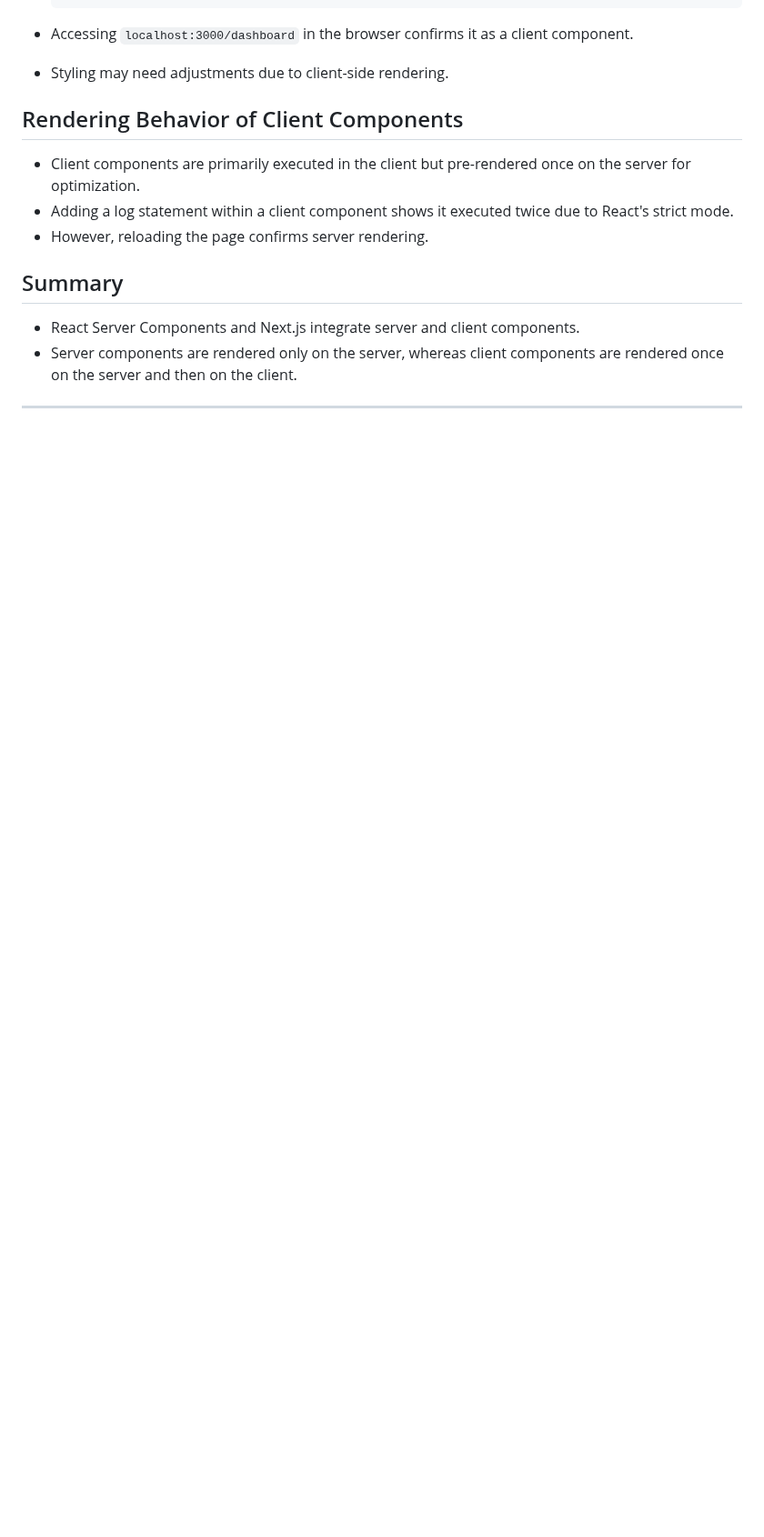
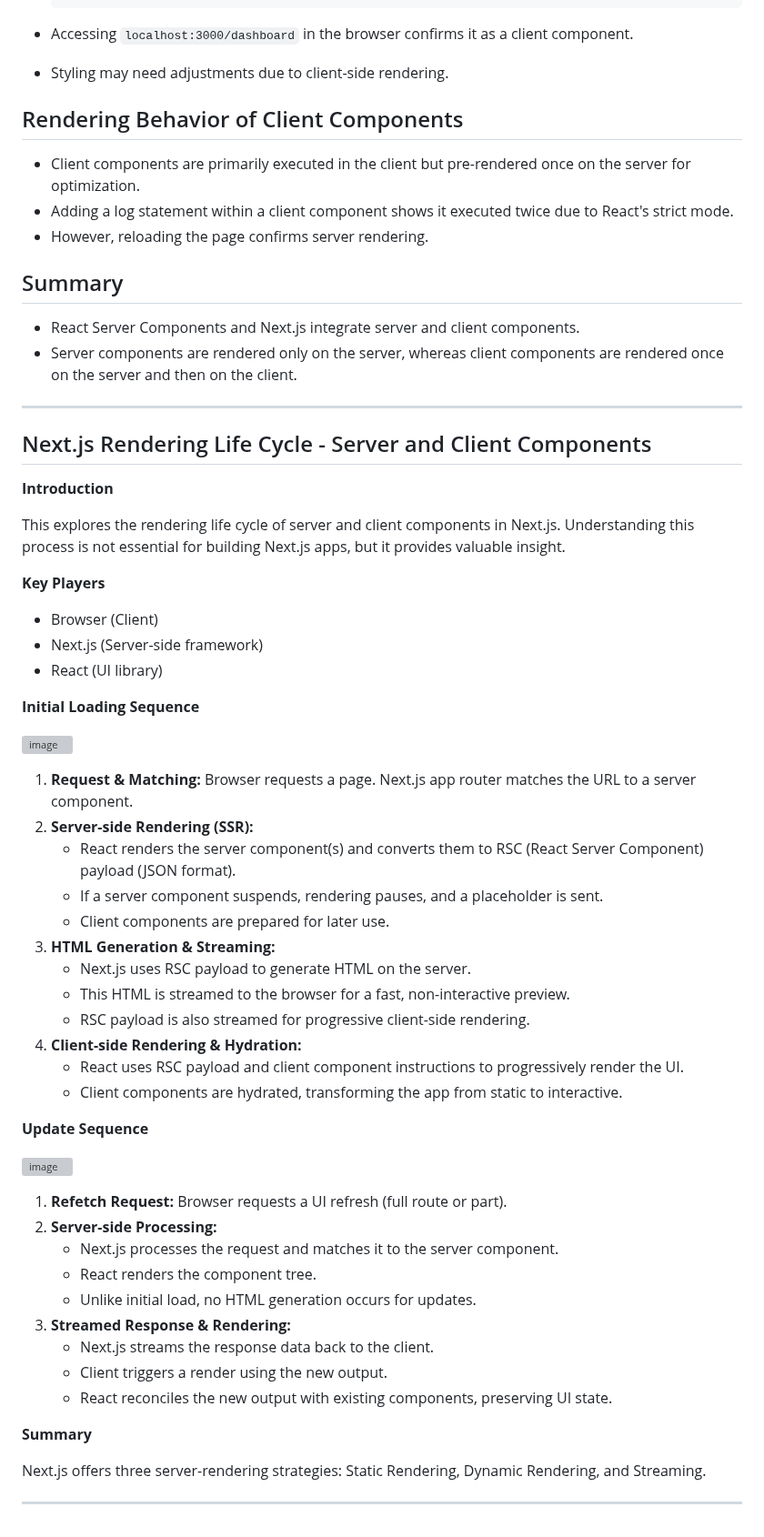
Before and after one commit to Akmeena4u/Web-Development-Bootcamp, a Markdown page: 007-NextJS/011_Rendring/Notes.md, the part around the change. Shown at 91% size. Rendered like a GitHub page; blank space fills up the shorter version; grey boxes are pictures that could not be loaded.

```diff
--- a/007-NextJS/011_Rendring/Notes.md
+++ b/007-NextJS/011_Rendring/Notes.md
@@ -234,3 +234,54 @@ In our previous video, we dived into React Server Components (RSC), which introd
 - Server components are rendered only on the server, whereas client components are rendered once on the server and then on the client.
 
 ---
+
+## Next.js Rendering Life Cycle - Server and Client Components
+
+**Introduction**
+
+This explores the rendering life cycle of server and client components in Next.js. Understanding this process is not essential for building Next.js apps, but it provides valuable insight.
+
+**Key Players**
+
+* Browser (Client)
+* Next.js (Server-side framework)
+* React (UI library)
+
+**Initial Loading Sequence**
+
+![image](https://github.com/Akmeena4u/Web-Development-Bootcamp/assets/93425334/6d292ae4-0f10-4966-ac56-f983fa601fb7)
+
+
+1. **Request & Matching:** Browser requests a page. Next.js app router matches the URL to a server component.
+2. **Server-side Rendering (SSR):**
+    * React renders the server component(s) and converts them to RSC (React Server Component) payload (JSON format).
+    * If a server component suspends, rendering pauses, and a placeholder is sent.
+    * Client components are prepared for later use.
+3. **HTML Generation & Streaming:**
+    * Next.js uses RSC payload to generate HTML on the server.
+    * This HTML is streamed to the browser for a fast, non-interactive preview.
+    * RSC payload is also streamed for progressive client-side rendering.
+4. **Client-side Rendering & Hydration:**
+    * React uses RSC payload and client component instructions to progressively render the UI.
+    * Client components are hydrated, transforming the app from static to interactive.
+
+**Update Sequence**
+
+![image](https://github.com/Akmeena4u/Web-Development-Bootcamp/assets/93425334/5ede24c9-897c-4c7d-b6cd-6c9fec25b132)
+
+
+1. **Refetch Request:** Browser requests a UI refresh (full route or part).
+2. **Server-side Processing:**
+    * Next.js processes the request and matches it to the server component.
+    * React renders the component tree.
+    * Unlike initial load, no HTML generation occurs for updates.
+3. **Streamed Response & Rendering:**
+    * Next.js streams the response data back to the client.
+    * Client triggers a render using the new output.
+    * React reconciles the new output with existing components, preserving UI state.
+
+**Summary**
+
+Next.js offers three server-rendering strategies: Static Rendering, Dynamic Rendering, and Streaming.
+
+---
```
